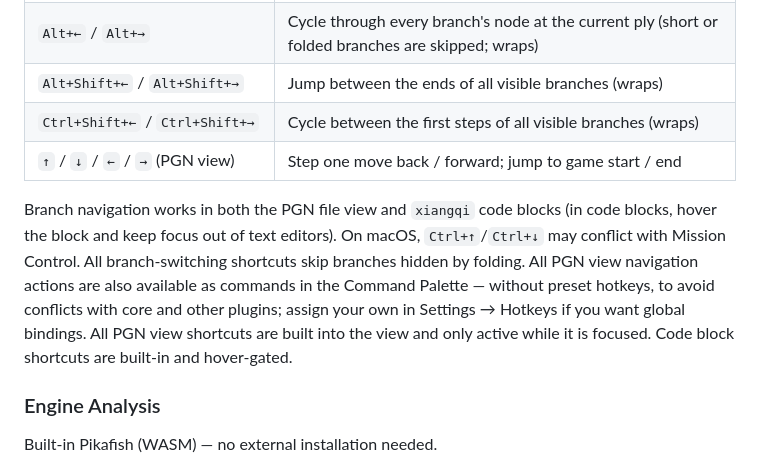
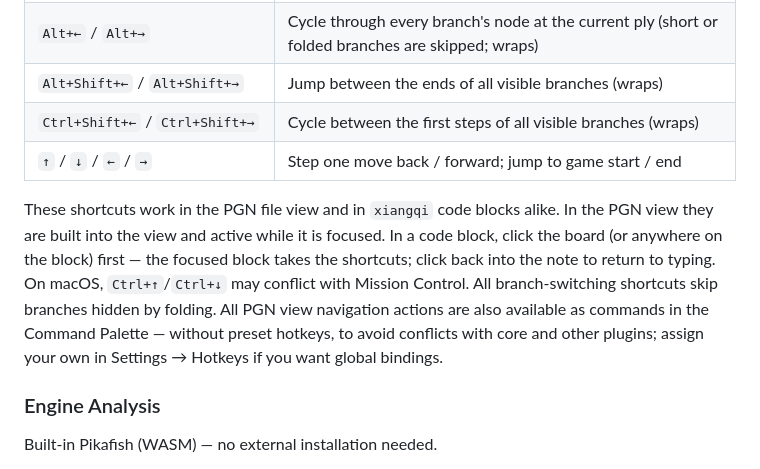
Before and after one commit to west-shell/obsidian-xiangqi, a Markdown page: README.md, the part around the change. Drawn GitHub-style.

Commit message:
docs: refresh keyboard section for click-to-focus shortcuts

```diff
--- a/README.md
+++ b/README.md
@@ -67,9 +67,9 @@ Every branch is visualized as a tree graph — click any node to jump to that po
 | `Alt+←` / `Alt+→`                       | Cycle through every branch's node at the current ply (short or folded branches are skipped; wraps) |
 | `Alt+Shift+←` / `Alt+Shift+→`           | Jump between the ends of all visible branches (wraps)                                              |
 | `Ctrl+Shift+←` / `Ctrl+Shift+→`         | Cycle between the first steps of all visible branches (wraps)                                      |
-| `↑` / `↓` / `←` / `→` (PGN view)        | Step one move back / forward; jump to game start / end                                             |
+| `↑` / `↓` / `←` / `→`                   | Step one move back / forward; jump to game start / end                                             |
 
-Branch navigation works in both the PGN file view and `xiangqi` code blocks (in code blocks, hover the block and keep focus out of text editors). On macOS, `Ctrl+↑`/`Ctrl+↓` may conflict with Mission Control. All branch-switching shortcuts skip branches hidden by folding. All PGN view navigation actions are also available as commands in the Command Palette — without preset hotkeys, to avoid conflicts with core and other plugins; assign your own in Settings → Hotkeys if you want global bindings. All PGN view shortcuts are built into the view and only active while it is focused. Code block shortcuts are built-in and hover-gated.
+These shortcuts work in the PGN file view and in `xiangqi` code blocks alike. In the PGN view they are built into the view and active while it is focused. In a code block, click the board (or anywhere on the block) first — the focused block takes the shortcuts; click back into the note to return to typing. On macOS, `Ctrl+↑`/`Ctrl+↓` may conflict with Mission Control. All branch-switching shortcuts skip branches hidden by folding. All PGN view navigation actions are also available as commands in the Command Palette — without preset hotkeys, to avoid conflicts with core and other plugins; assign your own in Settings → Hotkeys if you want global bindings.
 
 ### Engine Analysis
 
```
Also changed, not shown: README.zh.md (+2 -2 lines).
